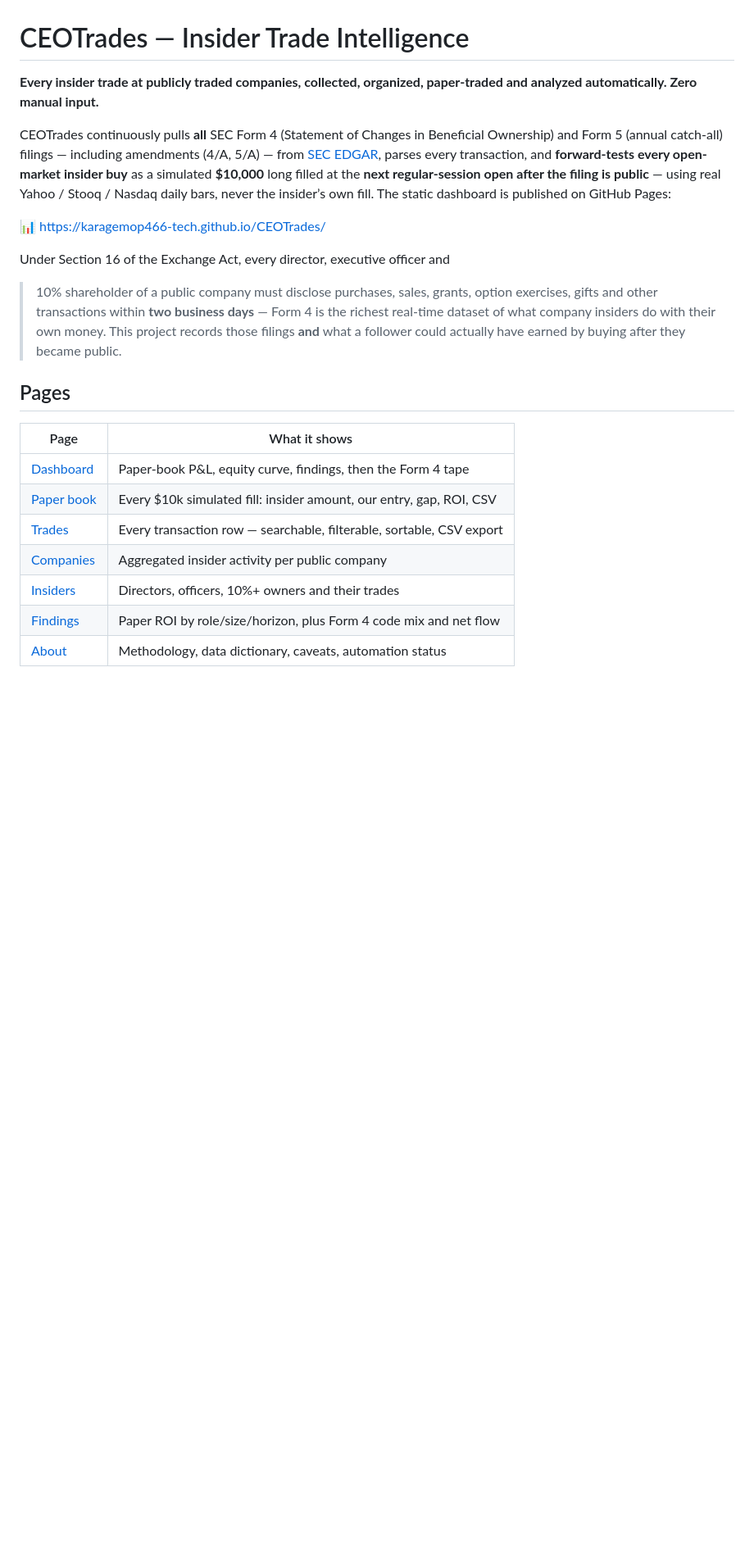
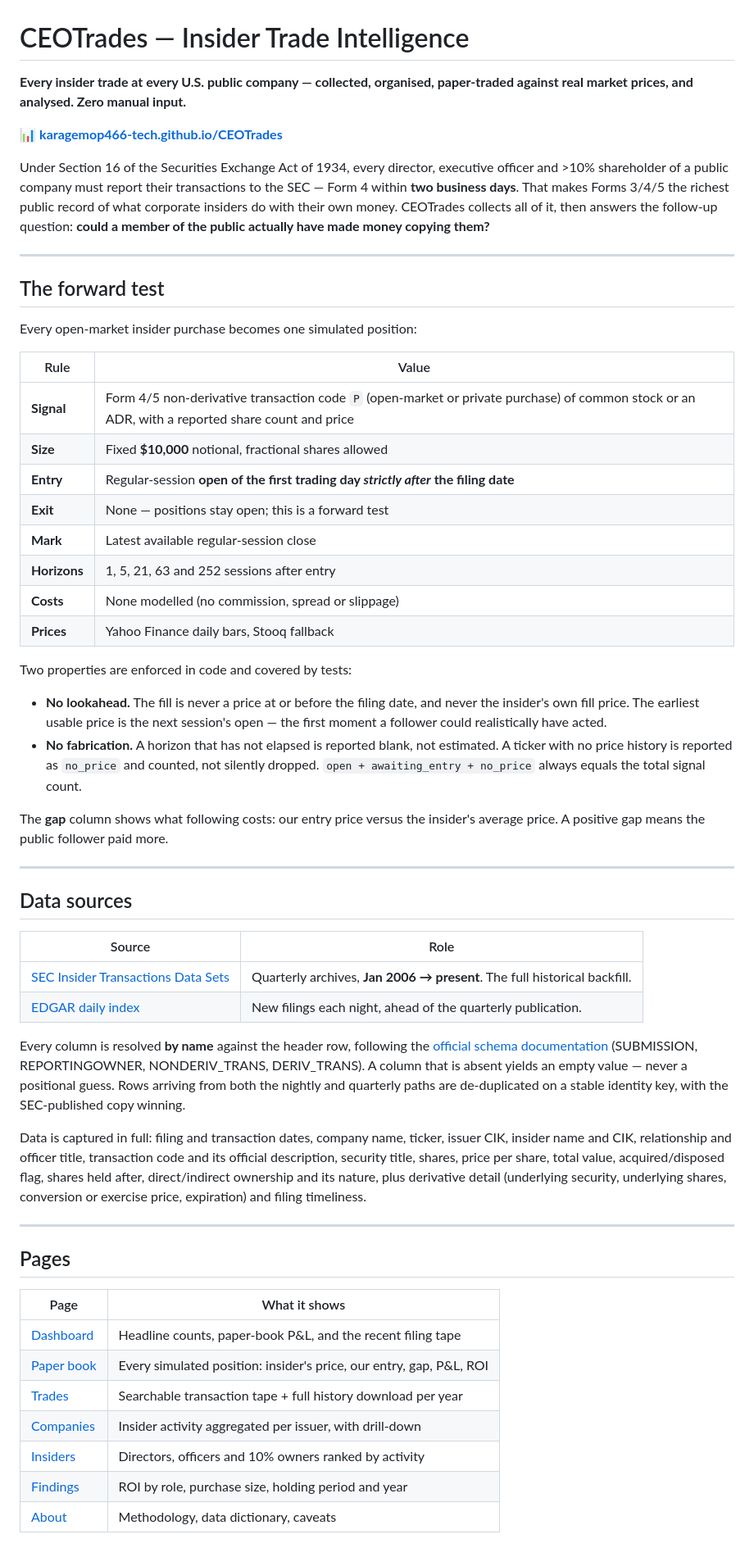
Before and after one commit to karagemop466-tech/CEOTrades, a Markdown page: README.md, the part around one of its changes. Shown at 82% size. Rendered like a GitHub page; blank space fills up the shorter version.

Commit message:
docs: document architecture, forward-test rules, verification and caveats
Co-authored-by: arena-agent <297053741+arena-agent@users.noreply.github.com>

```diff
--- a/README.md
+++ b/README.md
@@ -1,34 +1,82 @@
 # CEOTrades — Insider Trade Intelligence
 
-**Every insider trade at publicly traded companies, collected, organized,
-paper-traded and analyzed automatically. Zero manual input.**
+**Every insider trade at every U.S. public company — collected, organised,
+paper-traded against real market prices, and analysed. Zero manual input.**
 
-CEOTrades continuously pulls **all** SEC Form 4 (Statement of Changes in
-Beneficial Ownership) and Form 5 (annual catch-all) filings — including
-amendments (4/A, 5/A) — from [SEC EDGAR](https://www.sec.gov/cgi-bin/browse-edgar?action=getcompany),
-parses every transaction, and **forward-tests every open-market insider buy**
-as a simulated **$10,000** long filled at the **next regular-session open
-after the filing is public** — using real Yahoo / Stooq / Nasdaq daily bars,
-never the insider’s own fill. The static dashboard is published on GitHub Pages:
+📊 **[karagemop466-tech.github.io/CEOTrades](https://karagemop466-tech.github.io/CEOTrades/)**
 
-📊 [https://karagemop466-tech.github.io/CEOTrades/](https://karagemop466-tech.github.io/CEOTrades/)
+Under Section 16 of the Securities Exchange Act of 1934, every director,
+executive officer and >10% shareholder of a public company must report their
+transactions to the SEC — Form 4 within **two business days**. That makes
+Forms 3/4/5 the richest public record of what corporate insiders do with their
+own money. CEOTrades collects all of it, then answers the follow-up question:
+**could a member of the public actually have made money copying them?**
 
-Under Section 16 of the Exchange Act, every director, executive officer and
->10% shareholder of a public company must disclose purchases, sales, grants,
-option exercises, gifts and other transactions within **two business days** —
-Form 4 is the richest real-time dataset of what company insiders do with
-their own money. This project records those filings **and** what a follower
-could actually have earned by buying after they became public.
+---
+
+## The forward test
+
+Every open-market insider purchase becomes one simulated position:
+
+| Rule | Value |
+|---|---|
+| **Signal** | Form 4/5 non-derivative transaction code `P` (open-market or private purchase) of common stock or an ADR, with a reported share count and price |
+| **Size** | Fixed **$10,000** notional, fractional shares allowed |
+| **Entry** | Regular-session **open of the first trading day _strictly after_ the filing date** |
+| **Exit** | None — positions stay open; this is a forward test |
+| **Mark** | Latest available regular-session close |
+| **Horizons** | 1, 5, 21, 63 and 252 sessions after entry |
+| **Costs** | None modelled (no commission, spread or slippage) |
+| **Prices** | Yahoo Finance daily bars, Stooq fallback |
+
+Two properties are enforced in code and covered by tests:
+
+- **No lookahead.** The fill is never a price at or before the filing date, and
+  never the insider's own fill price. The earliest usable price is the next
+  session's open — the first moment a follower could realistically have acted.
+- **No fabrication.** A horizon that has not elapsed is reported blank, not
+  estimated. A ticker with no price history is reported as `no_price` and
+  counted, not silently dropped. `open + awaiting_entry + no_price` always
+  equals the total signal count.
+
+The **gap** column shows what following costs: our entry price versus the
+insider's average price. A positive gap means the public follower paid more.
+
+---
+
+## Data sources
+
+| Source | Role |
+|---|---|
+| [SEC Insider Transactions Data Sets](https://www.sec.gov/data-research/sec-markets-data/insider-transactions-data-sets) | Quarterly archives, **Jan 2006 → present**. The full historical backfill. |
+| [EDGAR daily index](https://www.sec.gov/Archives/edgar/daily-index/) | New filings each night, ahead of the quarterly publication. |
+
+Every column is resolved **by name** against the header row, following the
+[official schema documentation](https://www.sec.gov/files/insider_transactions_readme.pdf)
+(SUBMISSION, REPORTINGOWNER, NONDERIV_TRANS, DERIV_TRANS). A column that is
+absent yields an empty value — never a positional guess. Rows arriving from
+both the nightly and quarterly paths are de-duplicated on a stable identity
+key, with the SEC-published copy winning.
+
+Data is captured in full: filing and transaction dates, company name, ticker,
+issuer CIK, insider name and CIK, relationship and officer title, transaction
+code and its official description, security title, shares, price per share,
+total value, acquired/disposed flag, shares held after, direct/indirect
+ownership and its nature, plus derivative detail (underlying security,
+underlying shares, conversion or exercise price, expiration) and filing
+timeliness.
+
+---
 
 ## Pages
 
 | Page | What it shows |
 |---|---|
-| [Dashboard](https://karagemop466-tech.github.io/CEOTrades/) | Paper-book P&L, equity curve, findings, then the Form 4 tape |
-| [Paper book](https://karagemop466-tech.github.io/CEOTrades/paper.html) | Every $10k simulated fill: insider amount, our entry, gap, ROI, CSV |
-| [Trades](https://karagemop466-tech.github.io/CEOTrades/trades.html) | Every transaction row — searchable, filterable, sortable, CSV export |
-| [Companies](https://karagemop466-tech.github.io/CEOTrades/companies.html) | Aggregated insider activity per public company |
-| [Insiders](https://karagemop466-tech.github.io/CEOTrades/insiders.html) | Directors, officers, 10%+ owners and their trades |
-| [Findings](https://karagemop466-tech.github.io/CEOTrades/analysis.html) | Paper ROI by role/size/horizon, plus Form 4 code mix and net flow |
-| [About](https://karagemop466-tech.github.io/CEOTrades/about.html) | Methodology, data dictionary, caveats, automation status |
+| [Dashboard](https://karagemop466-tech.github.io/CEOTrades/) | Headline counts, paper-book P&L, and the recent filing tape |
+| [Paper book](https://karagemop466-tech.github.io/CEOTrades/paper.html) | Every simulated position: insider's price, our entry, gap, P&L, ROI |
+| [Trades](https://karagemop466-tech.github.io/CEOTrades/trades.html) | Searchable transaction tape + full history download per year |
+| [Companies](https://karagemop466-tech.github.io/CEOTrades/companies.html) | Insider activity aggregated per issuer, with drill-down |
+| [Insiders](https://karagemop466-tech.github.io/CEOTrades/insiders.html) | Directors, officers and 10% owners ranked by activity |
+| [Findings](https://karagemop466-tech.github.io/CEOTrades/analysis.html) | ROI by role, purchase size, holding period and year |
+| [About](https://karagemop466-tech.github.io/CEOTrades/about.html) | Methodology, data dictionary, caveats |
 
```
Also changed, not shown: other parts of README.md (+58 -167 lines).
